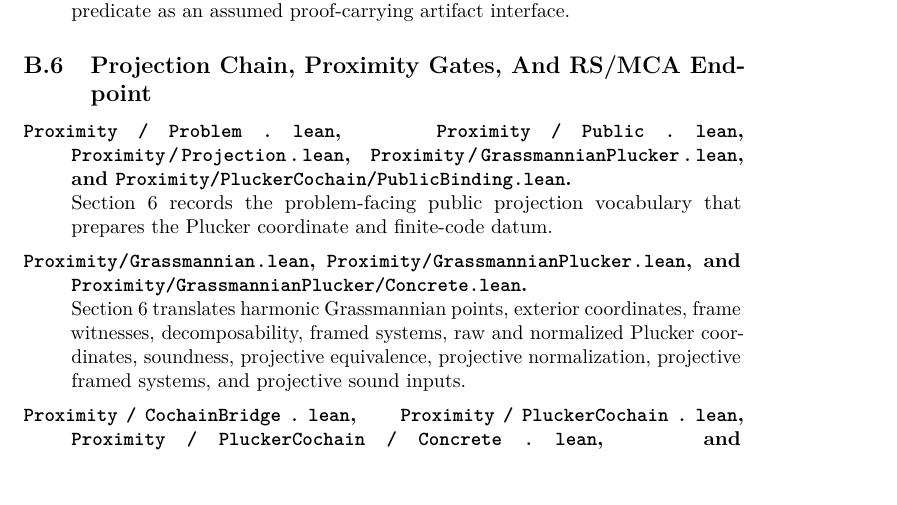
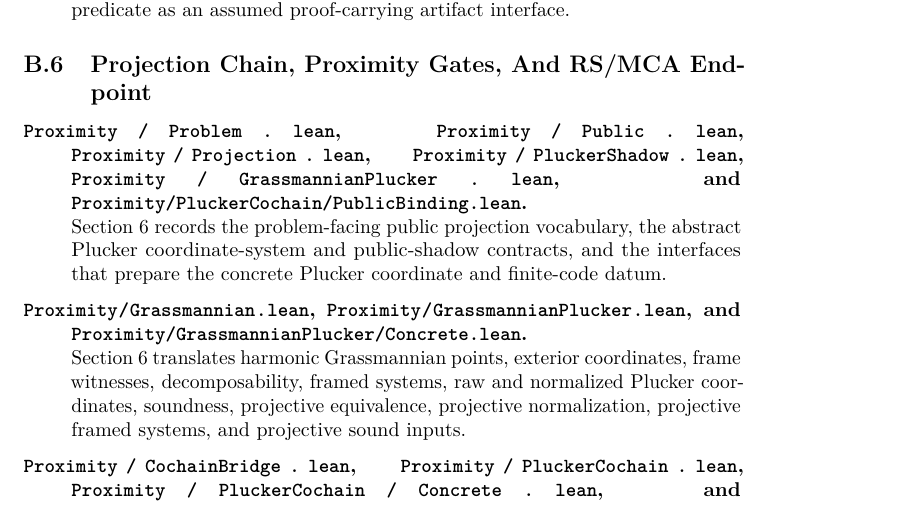
Before and after one commit to what-social-construct/homotopical-encrypt, a LaTeX paper (papers/paper1/main.tex, which reads papers/paper1/sections/appendices.tex): part of page 76 of 79, cut so that both start at the same text. Compiled offline with pdfLaTeX.

Commit message:
projection chain fix

```diff
--- a/papers/paper1/sections/appendices.tex
+++ b/papers/paper1/sections/appendices.tex
@@ -386,10 +386,13 @@ Import-only aggregate files are listed with the files they collect.
 
 \begin{description}[leftmargin=2.4em,style=nextline]
   \item[\lean{Proximity/Problem.lean}, \lean{Proximity/Public.lean},
-    \lean{Proximity/Projection.lean}, \lean{Proximity/GrassmannianPlucker.lean},
-    and \lean{Proximity/PluckerCochain/PublicBinding.lean}.]
-    Section 6 records the problem-facing public projection vocabulary that
-    prepares the Plucker coordinate and finite-code datum.
+    \lean{Proximity/Projection.lean}, \lean{Proximity/PluckerShadow.lean},
+    \lean{Proximity/GrassmannianPlucker.lean}, and
+    \lean{Proximity/PluckerCochain/PublicBinding.lean}.]
+    Section 6 records the problem-facing public projection vocabulary, the
+    abstract Plucker coordinate-system and public-shadow contracts, and the
+    interfaces that prepare the concrete Plucker coordinate and finite-code
+    datum.
   \item[\lean{Proximity/Grassmannian.lean},
     \lean{Proximity/GrassmannianPlucker.lean}, and
     \lean{Proximity/GrassmannianPlucker/Concrete.lean}.]
```
Also changed, not shown: 3 other files.
